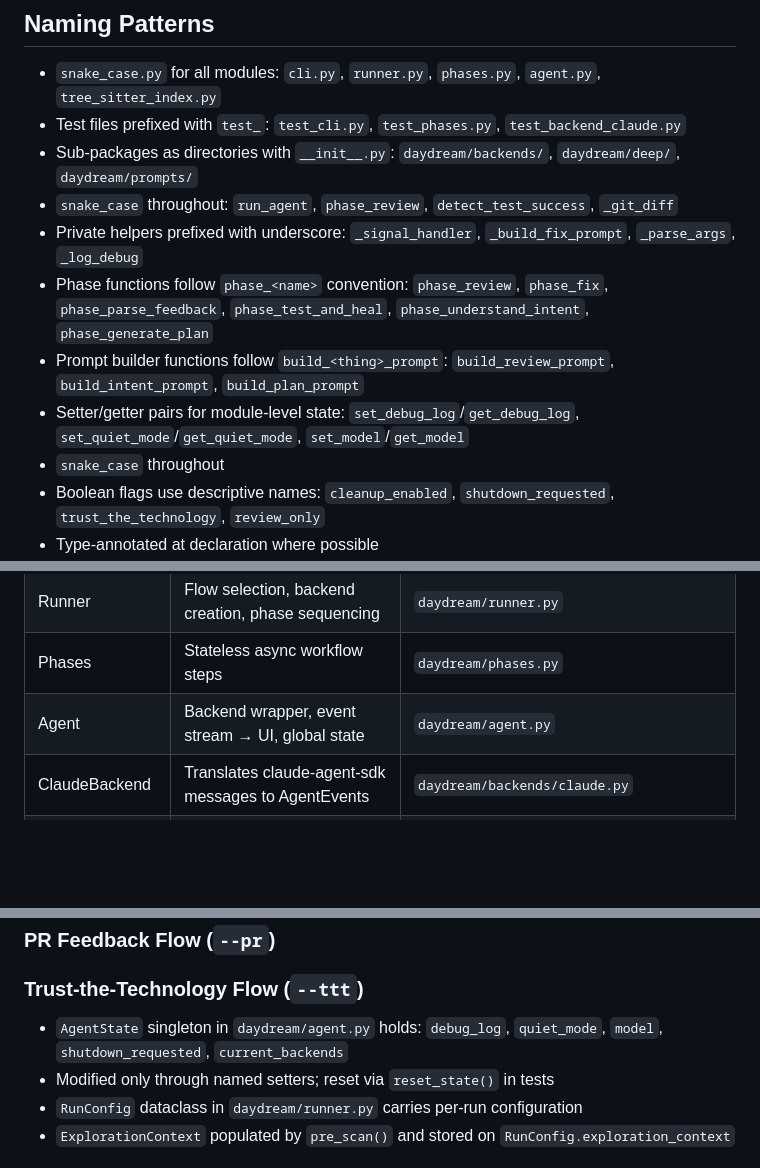
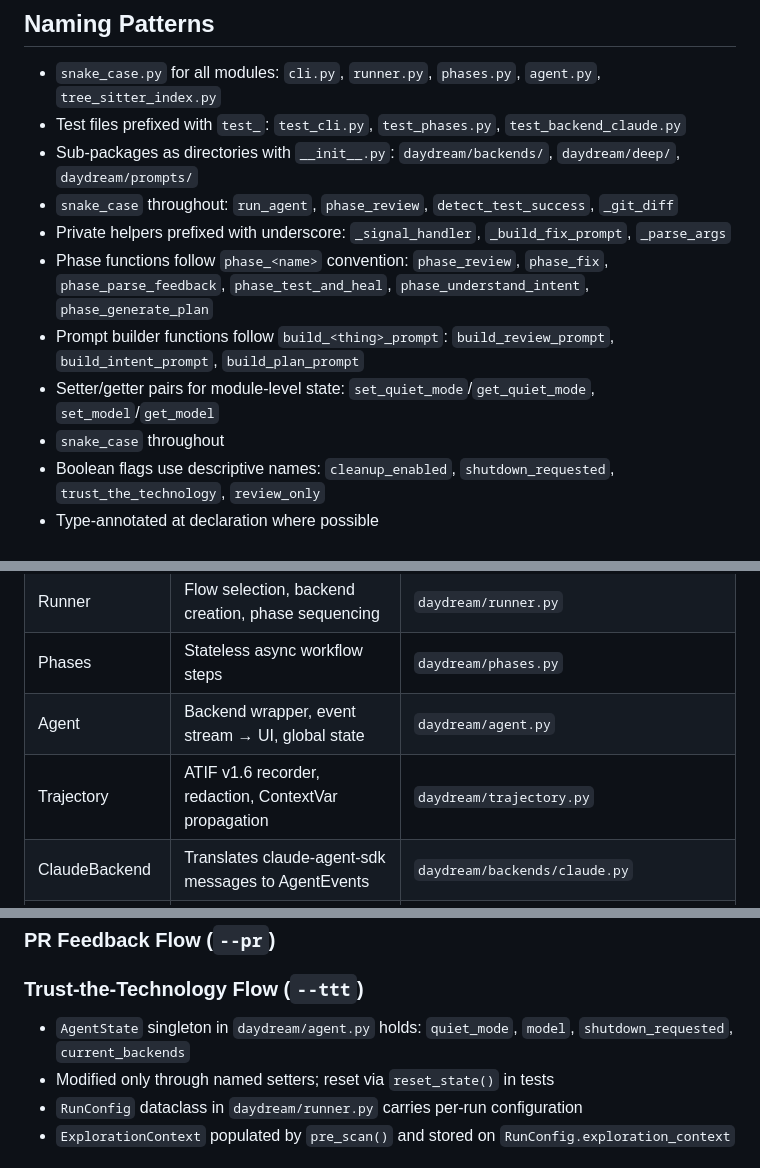
Before and after one commit to existential-birds/daydream, a Markdown page: CLAUDE.md, 3 parts joined by grey strips. Rendered like a GitHub page; blank space fills up the shorter version.

```diff
--- a/CLAUDE.md
+++ b/CLAUDE.md
@@ -154,10 +156,10 @@ Daydream is a Python CLI that automates code review and fix loops using the Clau
 - Test files prefixed with `test_`: `test_cli.py`, `test_phases.py`, `test_backend_claude.py`
 - Sub-packages as directories with `__init__.py`: `daydream/backends/`, `daydream/deep/`, `daydream/prompts/`
 - `snake_case` throughout: `run_agent`, `phase_review`, `detect_test_success`, `_git_diff`
-- Private helpers prefixed with underscore: `_signal_handler`, `_build_fix_prompt`, `_parse_args`, `_log_debug`
+- Private helpers prefixed with underscore: `_signal_handler`, `_build_fix_prompt`, `_parse_args`
 - Phase functions follow `phase_<name>` convention: `phase_review`, `phase_fix`, `phase_parse_feedback`, `phase_test_and_heal`, `phase_understand_intent`, `phase_generate_plan`
 - Prompt builder functions follow `build_<thing>_prompt`: `build_review_prompt`, `build_intent_prompt`, `build_plan_prompt`
-- Setter/getter pairs for module-level state: `set_debug_log`/`get_debug_log`, `set_quiet_mode`/`get_quiet_mode`, `set_model`/`get_model`
+- Setter/getter pairs for module-level state: `set_quiet_mode`/`get_quiet_mode`, `set_model`/`get_model`
 - `snake_case` throughout
 - Boolean flags use descriptive names: `cleanup_enabled`, `shutdown_requested`, `trust_the_technology`, `review_only`
 - Type-annotated at declaration where possible
@@ -246,6 +247,7 @@ Daydream is a Python CLI that automates code review and fix loops using the Clau
 | Runner | Flow selection, backend creation, phase sequencing | `daydream/runner.py` |
 | Phases | Stateless async workflow steps | `daydream/phases.py` |
 | Agent | Backend wrapper, event stream → UI, global state | `daydream/agent.py` |
+| Trajectory | ATIF v1.6 recorder, redaction, ContextVar propagation | `daydream/trajectory.py` |
 | ClaudeBackend | Translates claude-agent-sdk messages to AgentEvents | `daydream/backends/claude.py` |
 | CodexBackend | Translates codex CLI JSONL output to AgentEvents | `daydream/backends/codex.py` |
 | UI | All terminal output — Rich panels, tables, prompts | `daydream/ui.py` |
@@ -311,7 +313,7 @@ Daydream is a Python CLI that automates code review and fix loops using the Clau
 ### Deep Review Flow (`--deep`)
 ### PR Feedback Flow (`--pr`)
 ### Trust-the-Technology Flow (`--ttt`)
-- `AgentState` singleton in `daydream/agent.py` holds: `debug_log`, `quiet_mode`, `model`, `shutdown_requested`, `current_backends`
+- `AgentState` singleton in `daydream/agent.py` holds: `quiet_mode`, `model`, `shutdown_requested`, `current_backends`
 - Modified only through named setters; reset via `reset_state()` in tests
 - `RunConfig` dataclass in `daydream/runner.py` carries per-run configuration
 - `ExplorationContext` populated by `pre_scan()` and stored on `RunConfig.exploration_context`
```
Also changed, not shown: other parts of CLAUDE.md (+6 -5 lines).
